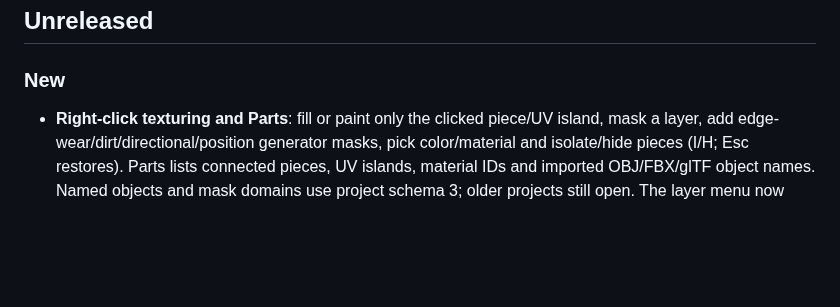
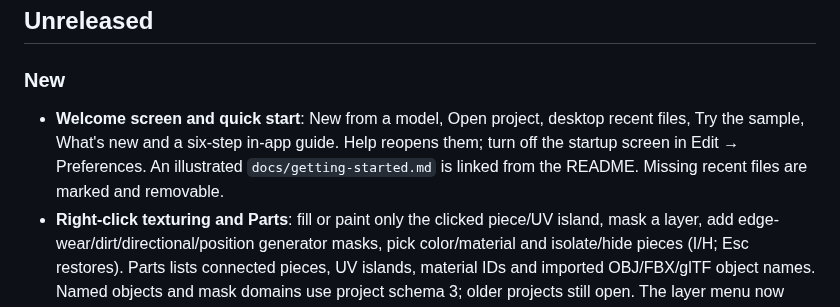
Before and after one commit to Aalzard/subcraft, a Markdown page: CHANGELOG.md, the part around the change. GitHub-like rendering; blank space fills up the shorter version.

```diff
--- a/CHANGELOG.md
+++ b/CHANGELOG.md
@@ -6,6 +6,10 @@ What changed in SubCraft, newest first. Download the latest build from the
 ## Unreleased
 
 ### New
+- **Welcome screen and quick start**: New from a model, Open project, desktop recent files,
+  Try the sample, What's new and a six-step in-app guide. Help reopens them; turn off the
+  startup screen in Edit → Preferences. An illustrated `docs/getting-started.md` is linked
+  from the README. Missing recent files are marked and removable.
 - **Right-click texturing and Parts**: fill or paint only the clicked piece/UV island, mask a
   layer, add edge-wear/dirt/directional/position generator masks, pick color/material and
   isolate/hide pieces (I/H; Esc restores). Parts lists connected pieces, UV islands, material
```
Also changed, not shown: README.md (+6 -0 lines), docs/getting-started.md (added, +72 -0 lines), docs/progress.md (+34 -2 lines), docs/screenshots/quick-start-parts.png (added), docs/screenshots/welcome.png (added), 11 other files.
